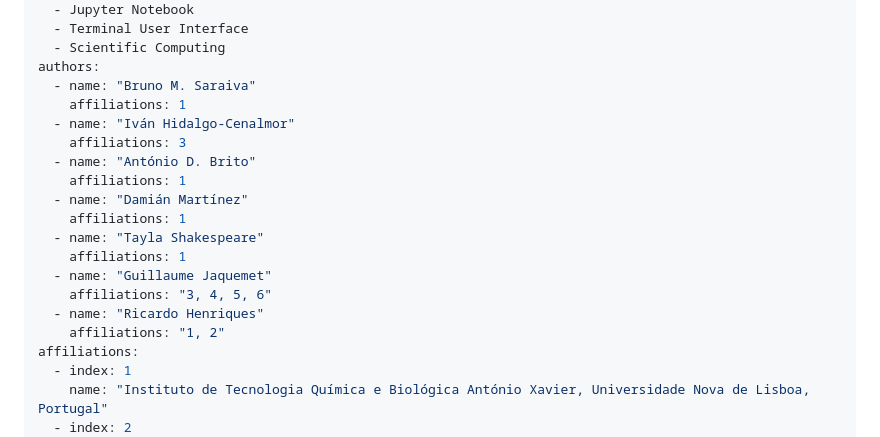
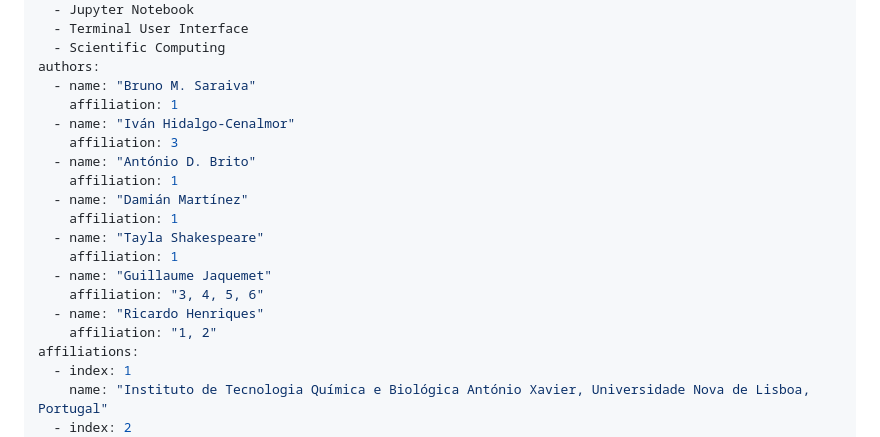
Before and after one commit to HenriquesLab/EZInput, a Markdown page: publication/paper.md, the part around the change. GitHub-like rendering.

Commit message:
changed affiliations to affiliation

```diff
--- a/publication/paper.md
+++ b/publication/paper.md
@@ -8,19 +8,19 @@ tags:
   - Scientific Computing
 authors:
   - name: "Bruno M. Saraiva"
-    affiliations: 1
+    affiliation: 1
   - name: "Iván Hidalgo-Cenalmor"
-    affiliations: 3
+    affiliation: 3
   - name: "António D. Brito"
-    affiliations: 1
+    affiliation: 1
   - name: "Damián Martínez"
-    affiliations: 1
+    affiliation: 1
   - name: "Tayla Shakespeare"
-    affiliations: 1
+    affiliation: 1
   - name: "Guillaume Jaquemet"
-    affiliations: "3, 4, 5, 6"
+    affiliation: "3, 4, 5, 6"
   - name: "Ricardo Henriques"
-    affiliations: "1, 2"
+    affiliation: "1, 2"
 affiliations:
   - index: 1
     name: "Instituto de Tecnologia Química e Biológica António Xavier, Universidade Nova de Lisboa, Portugal"
```
